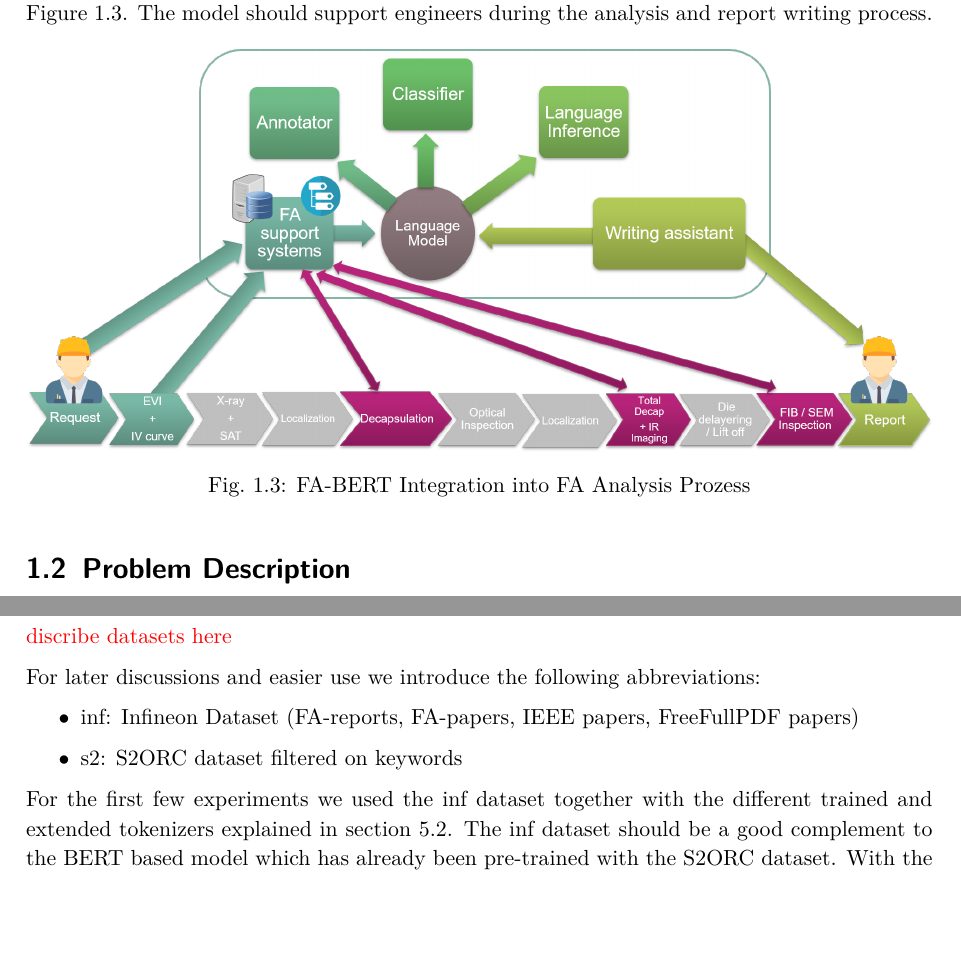
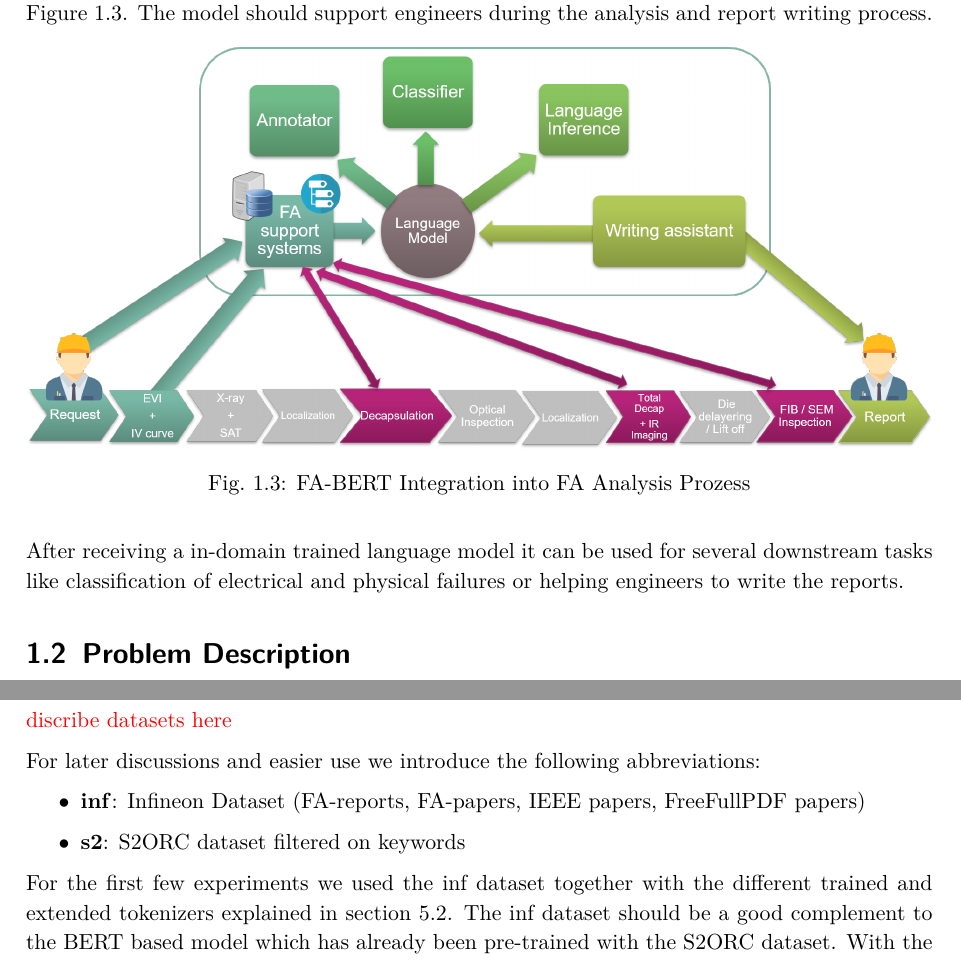
Before and after one commit to TheExecutor/AINF_Vorlage, a LaTeX thesis (thesis.tex, which reads 1_introduction/introduction.tex, 7_experiments/experiments.tex): two parts of pages 13 and 37 of 50 before the commit and two parts of pages 13 and 39 of 52 after it, joined at a grey line, cut so that both start at the same text, the shorter picture padded with empty space. Compiled offline with pdfLaTeX.

Commit message:
finished introduction

```diff
--- a/1_introduction/introduction.tex
+++ b/1_introduction/introduction.tex
@@ -30,7 +30,7 @@ This is why one of the first applications of Artificial Intelligence (AI) tools
 	\label{fig:fa_bert_process}
 \end{figure}
 
-
+After receiving a in-domain trained language model it can be used for several downstream tasks like classification of electrical and physical failures or helping engineers to write the reports.
 
 \section{Problem Description}
 The goal of this project is to develop a FA report classifier with a BERT model.
--- a/7_experiments/experiments.tex
+++ b/7_experiments/experiments.tex
@@ -192,8 +192,8 @@ In the first training experiments it was our goal to move the bias of the pretra
 
 For later discussions and easier use we introduce the following abbreviations:
 \begin{itemize}
-	\item inf: Infineon Dataset (FA-reports, FA-papers, IEEE papers, FreeFullPDF papers)
-	\item s2: S2ORC dataset filtered on keywords
+	\item \textbf{inf}: Infineon Dataset (FA-reports, FA-papers, IEEE papers, FreeFullPDF papers)
+	\item \textbf{s2}: S2ORC dataset filtered on keywords
 \end{itemize}
 
 For the first few experiments we used the inf dataset together with the different trained and extended tokenizers explained in section \ref{sec:tokenizer}. The inf dataset should be a good complement to the BERT based model which has already been pre-trained with the S2ORC dataset. With the help of the trained tokenizers, this training material should prepare for the classification of FA reports. We trained the models for 10 epochs and a learning rate of 2e-5 as described in Listing \ref{code:trainer}. In the descriptions of the following experiments we refer to the abbreviations described in section \ref{chapter:training-tokenizer} and section \ref{chapter:training-experiments}. \newline
```
Also changed, not shown: thesis.pdf, 7_experiments/experiments.tex (2 more changed lines), 11 other files.
